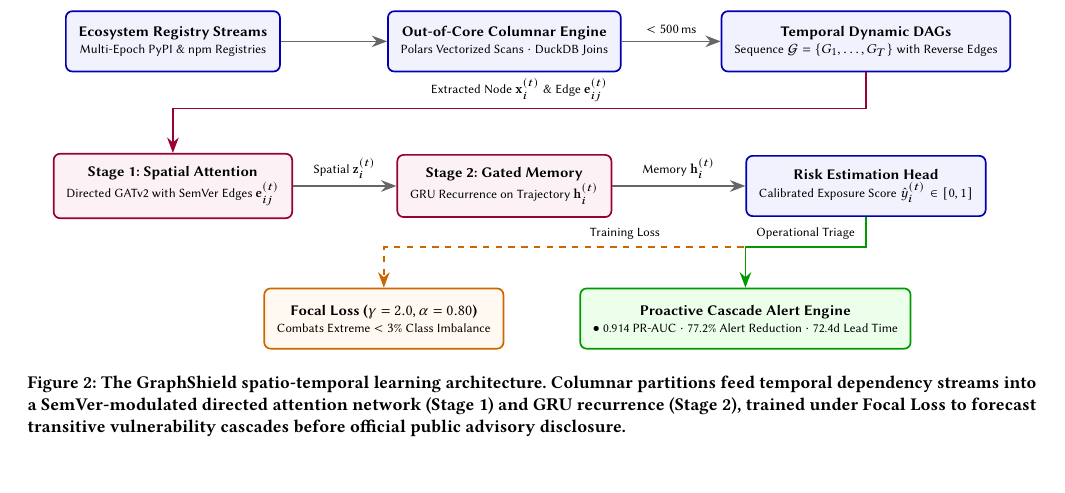
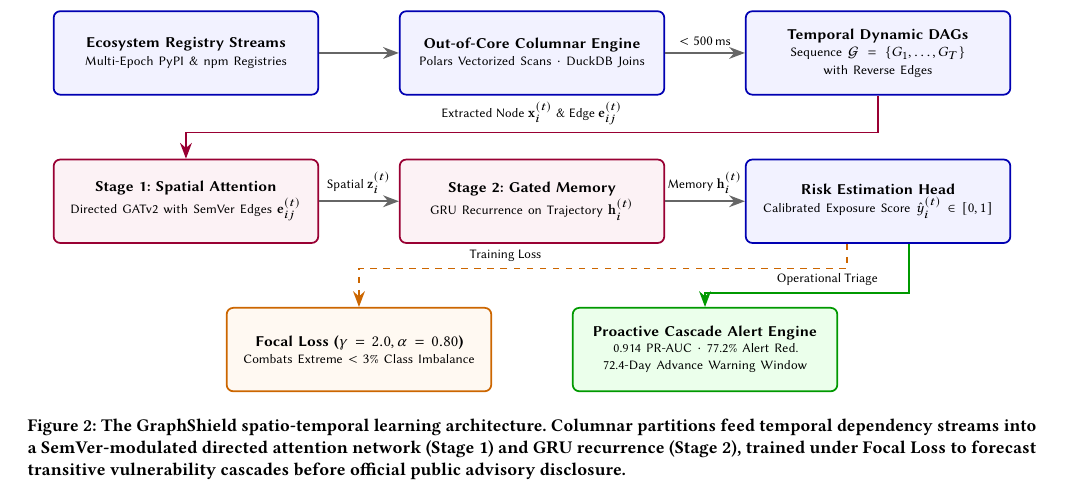
Before and after one commit to AnushKamble/graphshield, a LaTeX paper (paper/graphshield_paper.tex): part of page 3 of 5, cut so that both start at the same text. Compiled offline with pdfLaTeX.

Commit message:
style(paper): standardize tikz architecture box dimensions and compact references font size

```diff
--- a/paper/graphshield_paper.tex
+++ b/paper/graphshield_paper.tex
@@ -1,4 +1,4 @@
-\documentclass[sigconf,screen,nonacm]{acmart}
+\documentclass[sigconf,screen,nonacm,pbalance]{acmart}
 
 \usepackage{booktabs}
 \usepackage{multirow}
@@ -139,27 +142,28 @@ To address these challenges, we introduce \textbf{GraphShield}, a predictive tem
 \resizebox{0.95\linewidth}{!}{%
 \begin{tikzpicture}[
     font=\sffamily\footnotesize,
-    stage/.style={draw=blue!70!black, thick, rounded corners=3pt, fill=blue!5, align=center, inner sep=6pt, minimum height=1.0cm, minimum width=3.2cm},
-    gnn/.style={draw=purple!80!black, thick, rounded corners=3pt, fill=purple!5, align=center, inner sep=6pt, minimum height=1.0cm, minimum width=3.4cm},
-    loss/.style={draw=orange!80!black, thick, rounded corners=3pt, fill=orange!5, align=center, inner sep=6pt, minimum height=1.0cm, minimum width=3.4cm},
-    alertbox/.style={draw=green!60!black, thick, rounded corners=3pt, fill=green!8, align=center, inner sep=6pt, minimum height=1.0cm, minimum width=4.8cm},
+    gridbox/.style={thick, rounded corners=3pt, align=center, inner sep=4pt, text width=4.0cm, minimum height=1.35cm},
+    stage/.style={gridbox, draw=blue!70!black, fill=blue!5},
+    gnn/.style={gridbox, draw=purple!80!black, fill=purple!5},
+    loss/.style={gridbox, draw=orange!80!black, fill=orange!5},
+    alertbox/.style={gridbox, draw=green!60!black, fill=green!8},
     arr/.style={-{Stealth[scale=1.1]}, thick, draw=gray!80!black},
     downarr/.style={-{Stealth[scale=1.1]}, thick, draw=purple!80!black}
 ]
 
-% Row 1: Data Ingestion Pipeline (Left to Right)
-\node[stage] (raw) at (0, 0) {\textbf{Ecosystem Registry Streams}\\\scriptsize Multi-Epoch PyPI \& npm Registries};
-\node[stage] (columnar) at (5.5, 0) {\textbf{Out-of-Core Columnar Engine}\\\scriptsize Polars Vectorized Scans $\cdot$ DuckDB Joins};
-\node[stage] (dag) at (11.5, 0) {\textbf{Temporal Dynamic DAGs}\\\scriptsize Sequence $\mathcal{G} = \{G_1, \dots, G_T\}$ with Reverse Edges};
+% Row 1: Data Ingestion Pipeline (Uniform columns at x = 0.0, 5.6, 11.2, dy = 0.0)
+\node[stage] (raw) at (0.0, 0) {\textbf{Ecosystem Registry Streams}\\\scriptsize Multi-Epoch PyPI \& npm Registries};
+\node[stage] (columnar) at (5.6, 0) {\textbf{Out-of-Core Columnar Engine}\\\scriptsize Polars Vectorized Scans $\cdot$ DuckDB Joins};
+\node[stage] (dag) at (11.2, 0) {\textbf{Temporal Dynamic DAGs}\\\scriptsize Sequence $\mathcal{G} = \{G_1, \dots, G_T\}$ with Reverse Edges};
 
-% Row 2: Dual-Stage Spatio-Temporal GNN (Left to Right)
-\node[gnn] (tgat) at (0, -2.4) {\textbf{Stage 1: Spatial Attention}\\\scriptsize Directed GATv2 with SemVer Edges $\mathbf{e}_{ij}^{(t)}$};
-\node[gnn] (gru) at (5.5, -2.4) {\textbf{Stage 2: Gated Memory}\\\scriptsize GRU Recurrence on Trajectory $\mathbf{h}_i^{(t)}$};
-\node[stage] (head) at (11.5, -2.4) {\textbf{Risk Estimation Head}\\\scriptsize Calibrated Exposure Score $\hat{y}_i^{(t)} \in [0, 1]$};
+% Row 2: Dual-Stage Spatio-Temporal GNN (Identical columns at x = 0.0, 5.6, 11.2, dy = -2.4)
+\node[gnn] (tgat) at (0.0, -2.4) {\textbf{Stage 1: Spatial Attention}\\\scriptsize Directed GATv2 with SemVer Edges $\mathbf{e}_{ij}^{(t)}$};
+\node[gnn] (gru) at (5.6, -2.4) {\textbf{Stage 2: Gated Memory}\\\scriptsize GRU Recurrence on Trajectory $\mathbf{h}_i^{(t)}$};
+\node[stage] (head) at (11.2, -2.4) {\textbf{Risk Estimation Head}\\\scriptsize Calibrated Exposure Score $\hat{y}_i^{(t)} \in [0, 1]$};
 
-% Row 3: Output Objectives & Operational Triage
-\node[loss] (focal) at (3.5, -4.6) {\textbf{Focal Loss ($\gamma=2.0, \alpha=0.80$)}\\\scriptsize Combats Extreme $<3\%$ Class Imbalance};
-\node[alertbox] (pred) at (9.5, -4.6) {\textbf{Proactive Cascade Alert Engine}\\\scriptsize $\bullet$ 0.914 PR-AUC $\cdot$ 77.2\% Alert Reduction $\cdot$ 72.4d Lead Time};
+% Row 3: Output Objectives & Operational Triage (Centered symmetrically under grid at x = 2.8, 8.4, y = -4.8)
+\node[loss] (focal) at (2.8, -4.8) {\textbf{Focal Loss ($\gamma=2.0, \alpha=0.80$)}\\\scriptsize Combats Extreme $<3\%$ Class Imbalance};
+\node[alertbox] (pred) at (8.4, -4.8) {\textbf{Proactive Cascade Alert Engine}\\\scriptsize 0.914 PR-AUC $\cdot$ 77.2\% Alert Red.\\\scriptsize 72.4-Day Advance Warning Window};
 
 % Row 1 connections
 \draw[arr] (raw) -- (columnar);
@@ -172,9 +176,9 @@ To address these challenges, we introduce \textbf{GraphShield}, a predictive tem
 \draw[arr] (tgat) -- node[above]{\scriptsize Spatial $\mathbf{z}_i^{(t)}$} (gru);
 \draw[arr] (gru) -- node[above]{\scriptsize Memory $\mathbf{h}_i^{(t)}$} (head);
 
-% Branching to Training Loss and Operational Alert Engine
-\draw[arr, draw=orange!80!black, dashed] (head.south) -- ++(0, -0.5) -| node[pos=0.25, above]{\scriptsize Training Loss} (focal.north);
-\draw[arr, draw=green!60!black] (head.south) -- ++(0, -0.5) -| node[pos=0.25, above]{\scriptsize Operational Triage} (pred.north);
+% Branching to Training Loss and Operational Alert Engine (Offset start points and drop levels to eliminate overlap)
+\draw[arr, draw=orange!80!black, dashed] ([xshift=-5mm]head.south) -- ++(0, -0.4) -| node[pos=0.35, above]{\scriptsize Training Loss} (focal.north);
+\draw[arr, draw=green!60!black] ([xshift=5mm]head.south) -- ++(0, -0.8) -| node[pos=0.20, above]{\scriptsize Operational Triage} (pred.north);
 
 \end{tikzpicture}%
 }
```
Also changed, not shown: paper/graphshield_paper.pdf, paper/graphshield_paper.tex (50 more changed lines).
